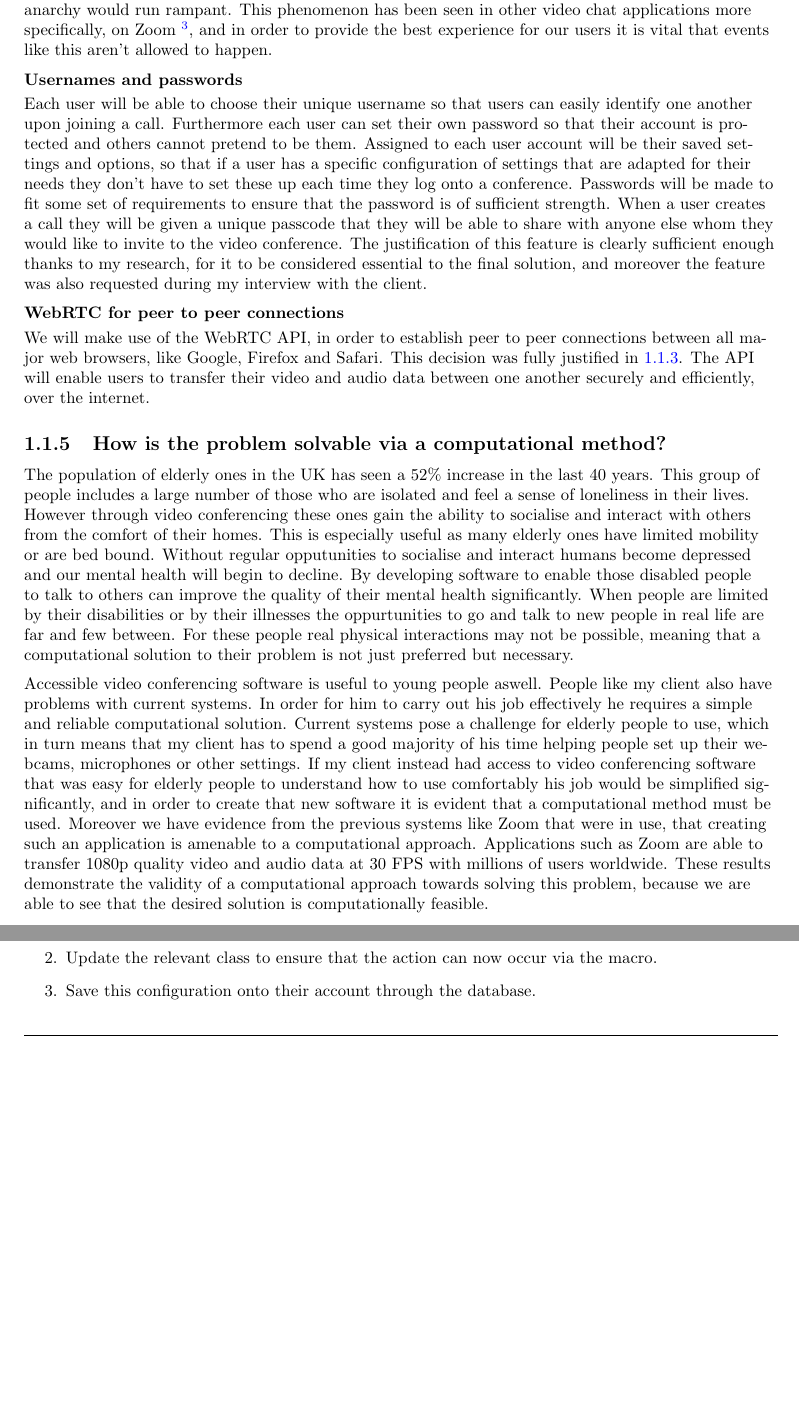
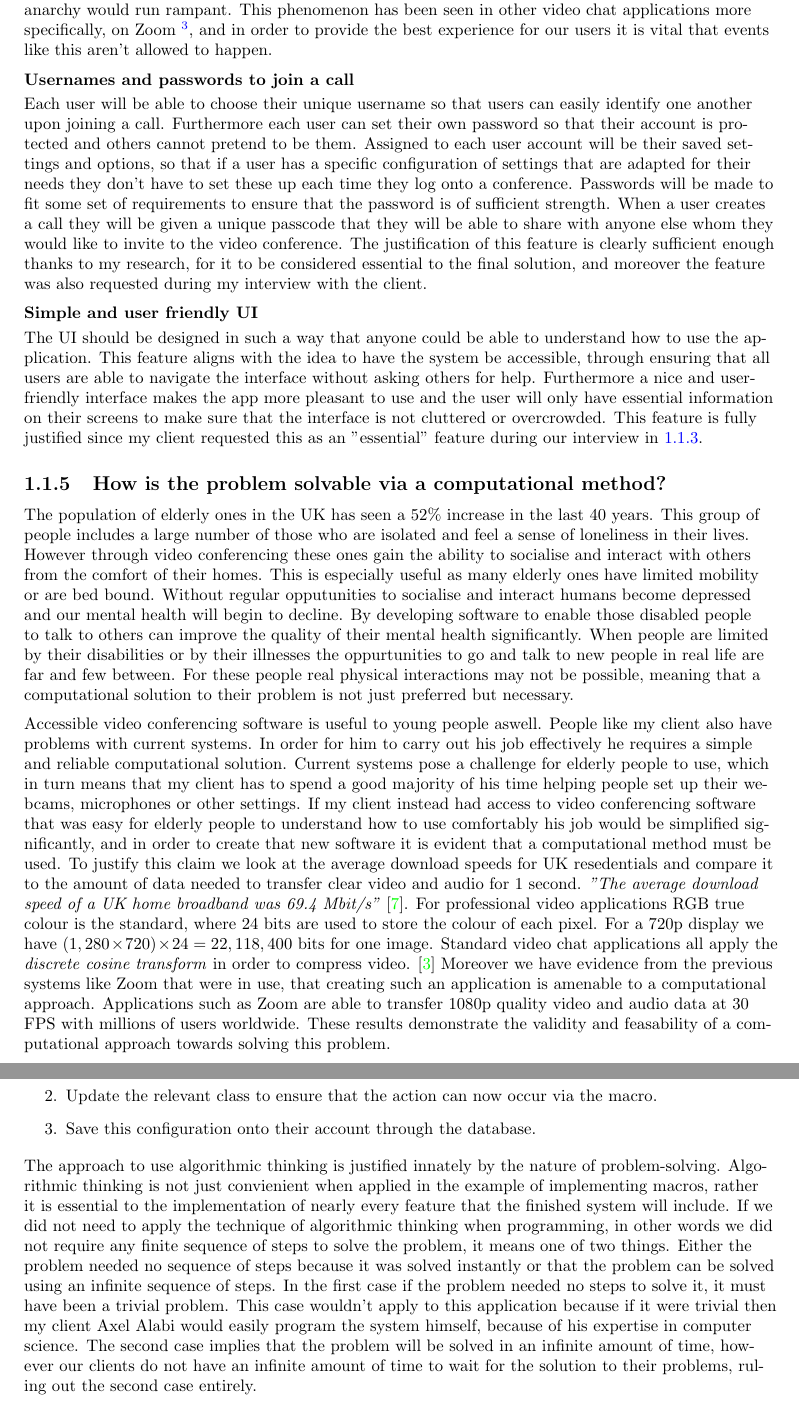
Before and after one commit to zzzNathan/Video-Conferencer, a LaTeX thesis (Comp_Sci_NEA.tex, which reads Analysis.tex): two parts of pages 8 and 9 of 11 before the commit and two parts of pages 8 and 10 of 11 after it, joined at a grey line, cut so that both start at the same text, the shorter picture padded with empty space. Compiled offline with pdfLaTeX.

Commit message:
progress

```diff
--- a/Analysis.tex
+++ b/Analysis.tex
@@ -494,7 +494,8 @@ happen.
 
 \vspace{0.2cm}
 
-\textbf{Usernames and passwords} \\ \vspace{0.1cm}
+\textbf{Usernames and passwords to join a call} \\
+\vspace{0.1cm}
 
 Each user will be able to choose their unique username so
 that users can easily identify one another upon joining a call.
@@ -515,14 +516,19 @@ feature was also requested during my interview with the client.
 
 \vspace{0.2cm}
 
-\textbf{WebRTC for peer to peer connections} \\ \vspace{0.1cm}
+\textbf{Simple and user friendly UI} \\ \vspace{0.1cm}
 
-We will make use of the WebRTC API, in order to establish peer
-to peer connections between all major web browsers, like
-Google, Firefox and Safari. This decision was fully justified
-in \ref{sec:research}. The API will enable users to transfer
-their video and audio data between one another securely and
-efficiently, over the internet.
+The UI should be designed in such a way that anyone could be
+able to understand how to use the application. This feature
+aligns with the idea to have the system be accessible, through
+ensuring that all users are able to navigate the interface
+without asking others for help. Furthermore a nice and
+user-friendly interface makes the app more pleasant to use and
+the user will only have essential information on their screens
+to make sure that the interface is not cluttered or
+overcrowded. This feature is fully justified since my client
+requested this as an "essential" feature during our interview
+in \ref{sec:research}.
 
 \subsection{How is the problem solvable via a computational
 method?}
@@ -557,14 +563,24 @@ to video conferencing software that was easy for elderly people
 to understand how to use comfortably his job would be
 simplified significantly, and in order to create that new
 software it is evident that a computational method must be
-used. Moreover we have evidence from the previous systems like
+used. To justify this claim we look at the average download
+speeds for UK resedentials and compare it to the amount of
+data needed to transfer clear video and audio for 1 second.
+\textit{"The average download speed of a UK home broadband
+was 69.4 Mbit/s"} \cite{data}. For professional video
+applications RGB true colour is the standard, where 24 bits are
+used to store the colour of each pixel. For a 720p display we
+have $(1,280 \times 720) \times 24 = 22,118,400$ bits for one
+image. Standard video chat applications all apply the
+\textit{discrete cosine transform} in order to compress video.
+\cite{cosine}
+Moreover we have evidence from the previous systems like
 Zoom that were in use, that creating such an application is
 amenable to a computational approach. Applications such as
 Zoom are able to transfer 1080p quality video and audio data
 at 30 FPS with millions of users worldwide. These results
-demonstrate the validity of a computational approach towards
-solving this problem, because we are able to see that the
-desired solution is computationally feasible. \vspace{0.2cm}
+demonstrate the validity and feasability of a computational
+approach towards solving this problem.  \vspace{0.2cm}
 
 Decomposition is a computational method that involves breaking
 down complex problems into multiple smaller and more
@@ -671,3 +687,23 @@ be broken into a number of finite steps like so: \\
   \item Save this configuration onto their account through the database.
 \end{enumerate}
 
+The approach to use algorithmic thinking is justified innately
+by the nature of problem-solving. Algorithmic thinking is not
+just convienient when applied in the example of implementing
+macros, rather it is essential to the implementation of nearly
+every feature that the finished system will include. If we did
+not need to apply the technique of algorithmic thinking when
+programming, in other words we did not require any finite
+sequence of steps to solve the problem, it means one of two
+things. Either the problem needed no sequence of steps because
+it was solved instantly or that the problem can be solved
+using an infinite sequence of steps. In the first case if the
+problem needed no steps to solve it, it must have been a
+trivial problem. This case wouldn't apply to this application
+because if it were trivial then my client Axel Alabi would
+easily program the system himself, because of his expertise in
+computer science. The second case implies that the problem will
+be solved in an infinite amount of time, however our clients
+do not have an infinite amount of time to wait for the
+solution to their problems, ruling out the second case
+entirely.
```
Also changed, not shown: References.bib (+16 -0 lines), Comp_Sci_NEA.pdf, Analysis.tex (29 more changed lines).
